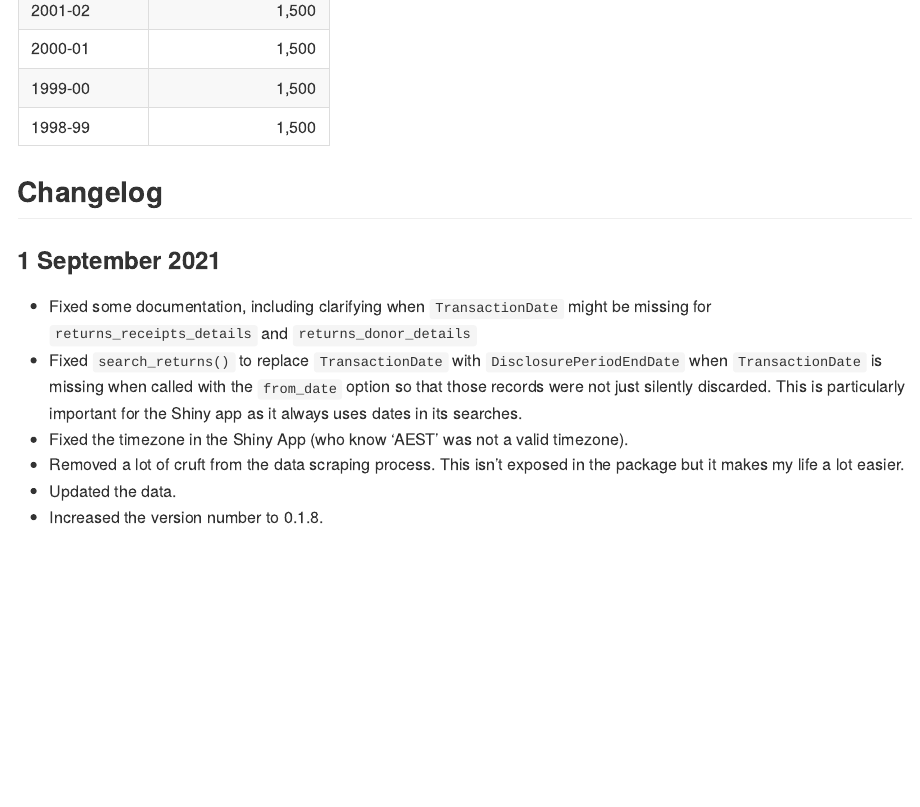
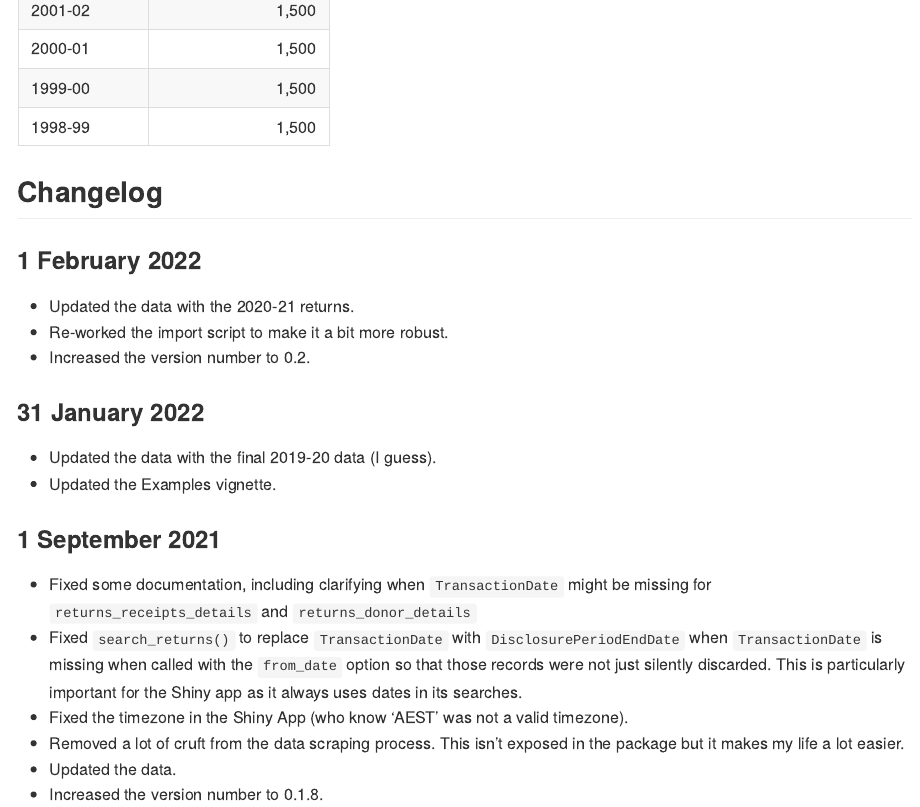
Before and after one commit to damonism/ausvotestr, an R Markdown document (README.Rmd): the page in a window 1100 px wide, from 1720 px down. Rendered offline with R 4.5, knitr and Pandoc, with nearby package versions.

Commit message:
New year, new version

````diff
--- a/README.Rmd
+++ b/README.Rmd
@@ -57,6 +57,16 @@ kable(disclosure_threshold(), format.args = list(big.mark = ','))
 ```
 
 ## Changelog
+
+### 1 February 2022
+- Updated the data with the 2020-21 returns.
+- Re-worked the import script to make it a bit more robust.
+- Increased the version number to 0.2.
+
+### 31 January 2022
+- Updated the data with the final 2019-20 data (I guess).
+- Updated the Examples vignette.
+
 ### 1 September 2021
 - Fixed some documentation, including clarifying when `TransactionDate` might
   be missing for `returns_receipts_details` and `returns_donor_details`
````
Also changed, not shown: README.html (added), README.Rmd (2 more changed lines), 1 other file.
